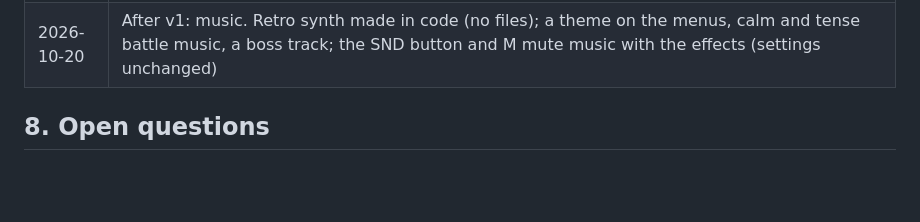
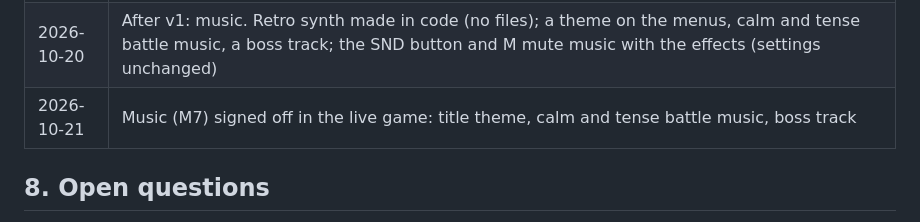
Before and after one commit to soncsec/extrat, a Markdown page: PROJECT.md, the part around the change. Drawn GitHub-style; blank space fills up the shorter version.

Commit message:
Record owner sign-off of the music (M7)
Co-Authored-By: Claude Opus 5.5 <noreply@anthropic.com>
Claude-Session: https://claude.ai/code/session_019oY9H95Q8m3v9QnuzhMThX

```diff
--- a/PROJECT.md
+++ b/PROJECT.md
@@ -99,6 +99,7 @@ It is built mainly from the Ansimuz "Legacy Collection" pixel-art pack (CC0) and
 | 2026-10-20 | Milestones M1 to M5 and the M6.3 balance pass signed off. RECRUIT ramp: 2, 2, 4, 4 and 6 aliens, then the boss with one escort group. A saved battle that no longer fits is dropped and the campaign kept (ADR-E6 amended). First-mission hints added; tooltips dropped (hints and the help screen are enough). The town keeps its number of houses |
 | 2026-10-20 | Definition of success met: a friend of the owner, new to the game, finished all six missions on games.soncrant.com without help. Version 1.0 complete |
 | 2026-10-20 | After v1: music. Retro synth made in code (no files); a theme on the menus, calm and tense battle music, a boss track; the SND button and M mute music with the effects (settings unchanged) |
+| 2026-10-21 | Music (M7) signed off in the live game: title theme, calm and tense battle music, boss track |
 
 ## 8. Open questions
 
```
Also changed, not shown: ROADMAP.md (+1 -1 lines).
